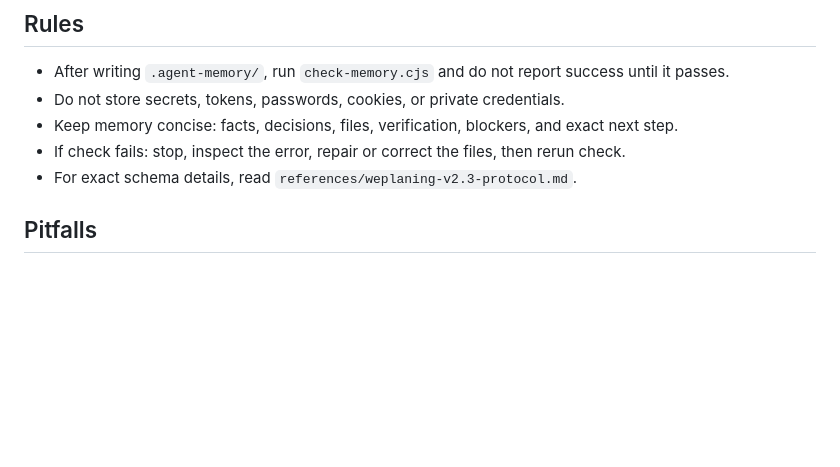
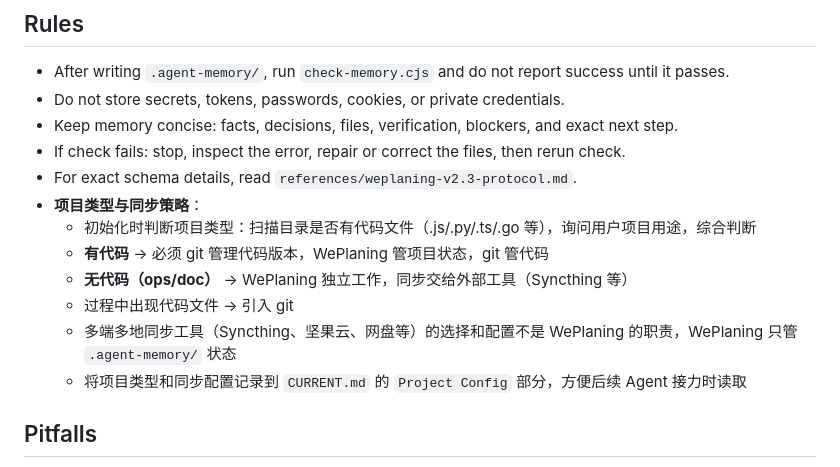
Before and after one commit to Li-Charles-One/genius-skill-hub-v2.0, a Markdown page: we-planing/SKILL.md, the part around the change. Drawn GitHub-style; blank space fills up the shorter version.

Commit message:
we-planing: add project type and sync strategy rules

```diff
--- a/we-planing/SKILL.md
+++ b/we-planing/SKILL.md
@@ -105,6 +105,13 @@ If WePlaning lives in a separate repo (e.g. `genius-skill-hub-v2.0/`) and you wa
 - Keep memory concise: facts, decisions, files, verification, blockers, and exact next step.
 - If check fails: stop, inspect the error, repair or correct the files, then rerun check.
 - For exact schema details, read `references/weplaning-v2.3-protocol.md`.
+- **项目类型与同步策略**：
+  - 初始化时判断项目类型：扫描目录是否有代码文件（.js/.py/.ts/.go 等），询问用户项目用途，综合判断
+  - **有代码** → 必须 git 管理代码版本，WePlaning 管项目状态，git 管代码
+  - **无代码（ops/doc）** → WePlaning 独立工作，同步交给外部工具（Syncthing 等）
+  - 过程中出现代码文件 → 引入 git
+  - 多端多地同步工具（Syncthing、坚果云、网盘等）的选择和配置不是 WePlaning 的职责，WePlaning 只管 `.agent-memory/` 状态
+  - 将项目类型和同步配置记录到 `CURRENT.md` 的 `Project Config` 部分，方便后续 Agent 接力时读取
 
 ## Pitfalls
 
```
